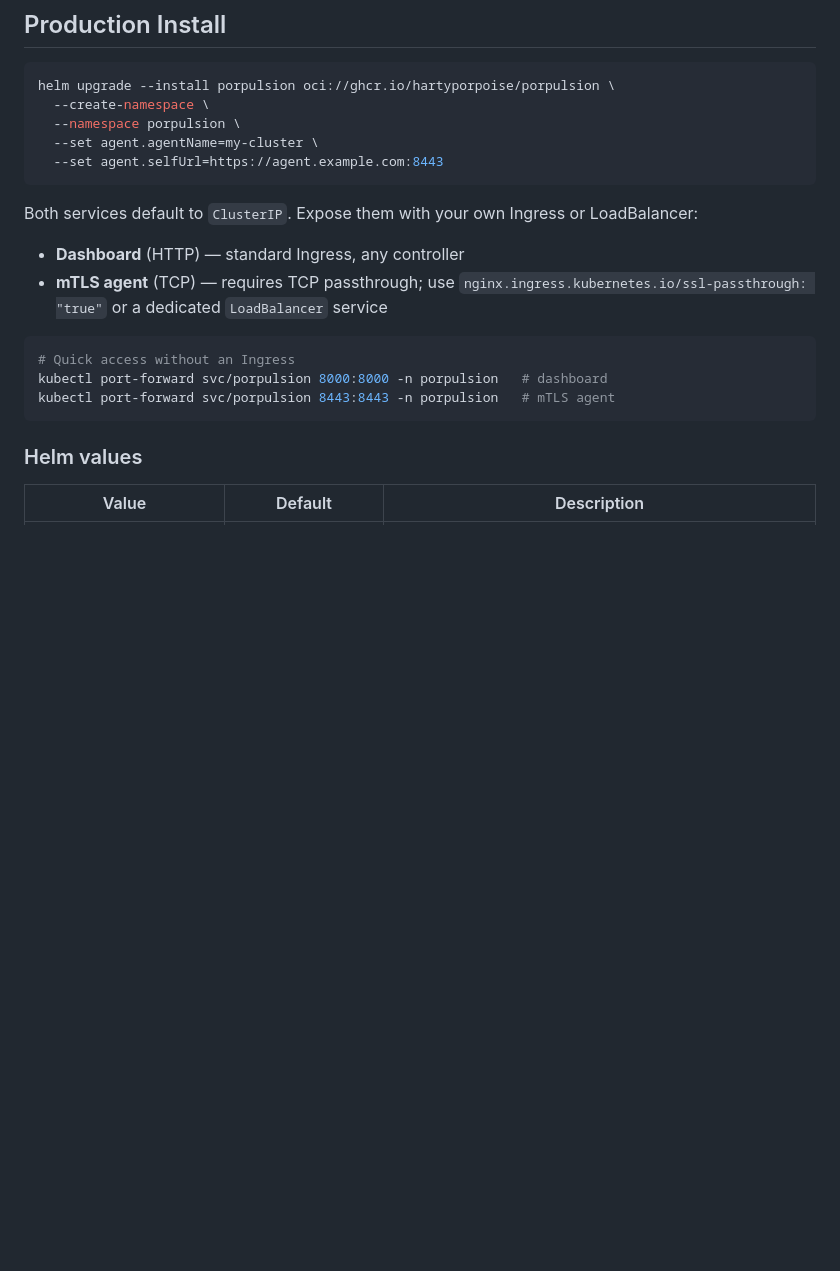
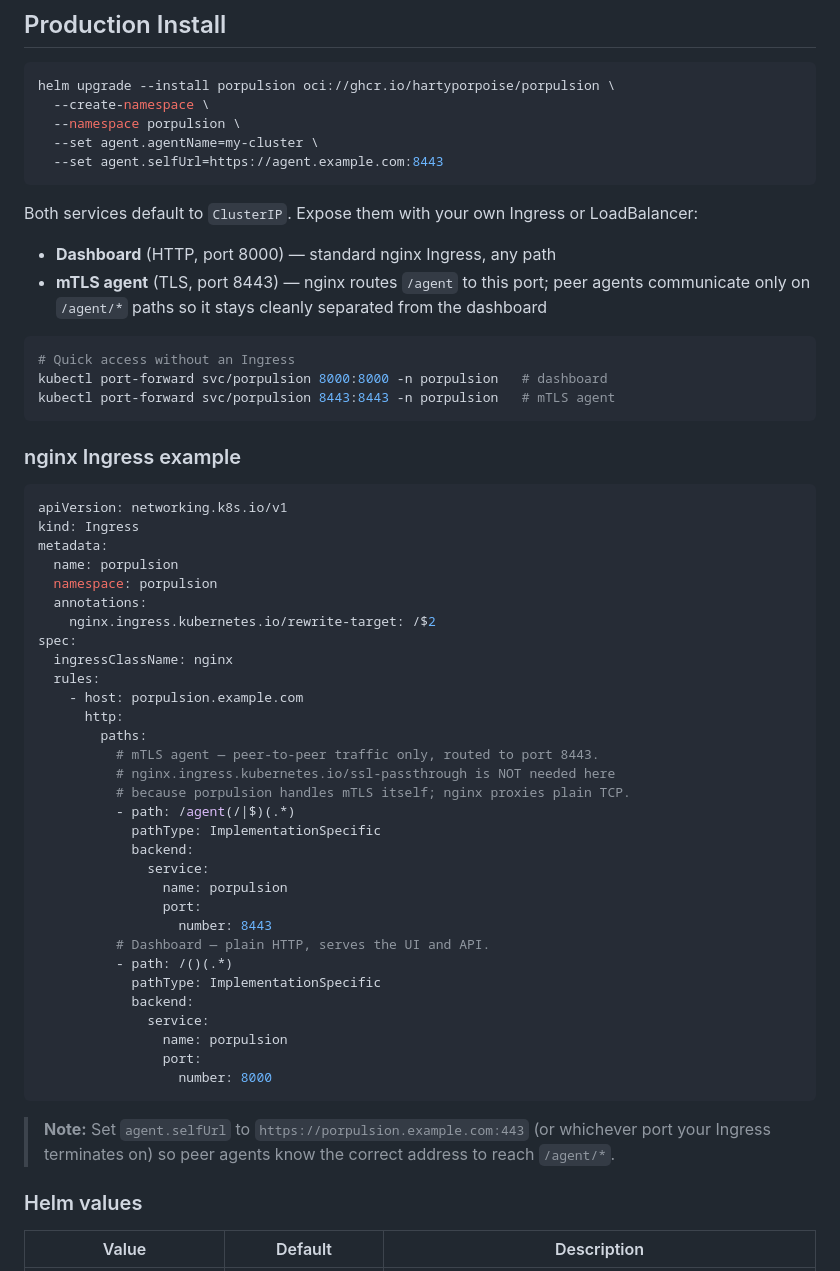
Before and after one commit to hartyporpoise/llama.porp, a Markdown page: README.md, the part around the change. GitHub-like rendering; blank space fills up the shorter version.

Commit message:
[readme] add ingress example

````diff
--- a/README.md
+++ b/README.md
@@ -87,14 +87,52 @@ helm upgrade --install porpulsion oci://ghcr.io/hartyporpoise/porpulsion \
 
 Both services default to `ClusterIP`. Expose them with your own Ingress or LoadBalancer:
 
-- **Dashboard** (HTTP) — standard Ingress, any controller
-- **mTLS agent** (TCP) — requires TCP passthrough; use `nginx.ingress.kubernetes.io/ssl-passthrough: "true"` or a dedicated `LoadBalancer` service
+- **Dashboard** (HTTP, port 8000) — standard nginx Ingress, any path
+- **mTLS agent** (TLS, port 8443) — nginx routes `/agent` to this port; peer agents communicate only on `/agent/*` paths so it stays cleanly separated from the dashboard
 
 ```sh
 # Quick access without an Ingress
 kubectl port-forward svc/porpulsion 8000:8000 -n porpulsion   # dashboard
 kubectl port-forward svc/porpulsion 8443:8443 -n porpulsion   # mTLS agent
 ```
+
+### nginx Ingress example
+
+```yaml
+apiVersion: networking.k8s.io/v1
+kind: Ingress
+metadata:
+  name: porpulsion
+  namespace: porpulsion
+  annotations:
+    nginx.ingress.kubernetes.io/rewrite-target: /$2
+spec:
+  ingressClassName: nginx
+  rules:
+    - host: porpulsion.example.com
+      http:
+        paths:
+          # mTLS agent — peer-to-peer traffic only, routed to port 8443.
+          # nginx.ingress.kubernetes.io/ssl-passthrough is NOT needed here
+          # because porpulsion handles mTLS itself; nginx proxies plain TCP.
+          - path: /agent(/|$)(.*)
+            pathType: ImplementationSpecific
+            backend:
+              service:
+                name: porpulsion
+                port:
+                  number: 8443
+          # Dashboard — plain HTTP, serves the UI and API.
+          - path: /()(.*)
+            pathType: ImplementationSpecific
+            backend:
+              service:
+                name: porpulsion
+                port:
+                  number: 8000
+```
+
+> **Note:** Set `agent.selfUrl` to `https://porpulsion.example.com:443` (or whichever port your Ingress terminates on) so peer agents know the correct address to reach `/agent/*`.
 
 ### Helm values
 
````
